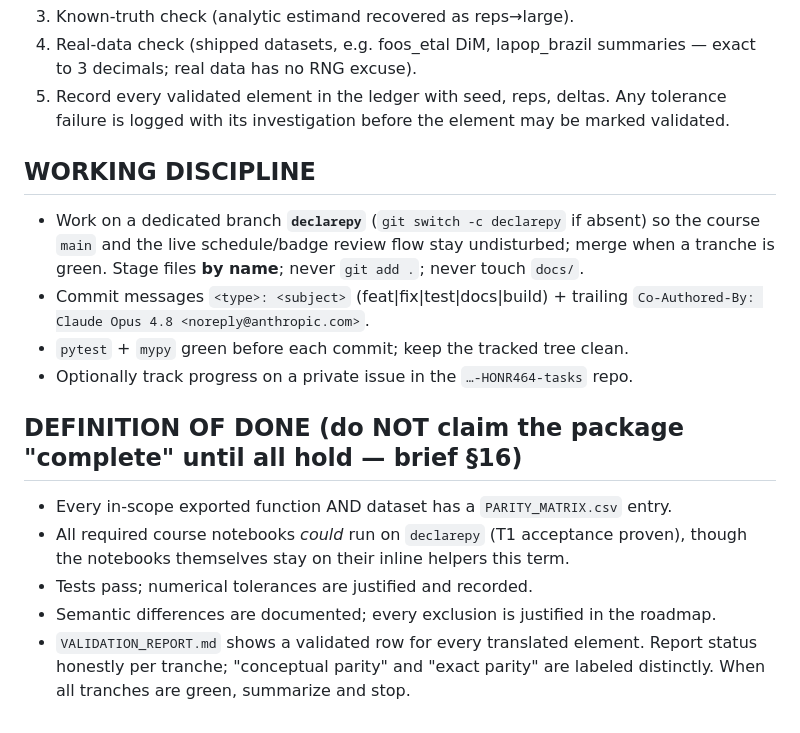
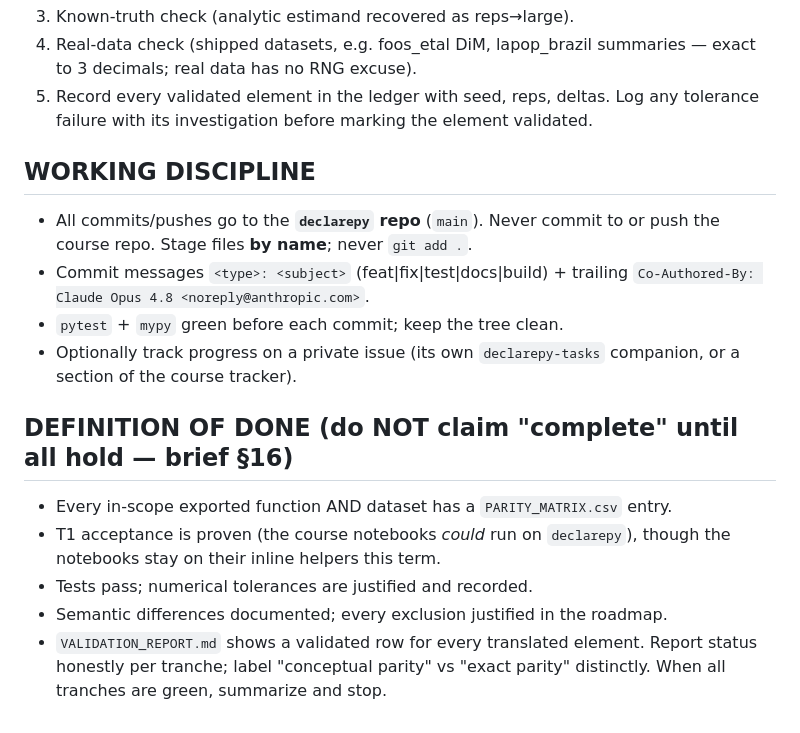
Before and after one commit to davi-moreira/2026F_evidence_driven_research_purdue_HONR464, a Markdown page: translation/TRANSLATION_BUILD_PROMPT.md, the part around one of its changes. Rendered like a GitHub page.

```diff
--- a/translation/TRANSLATION_BUILD_PROMPT.md
+++ b/translation/TRANSLATION_BUILD_PROMPT.md
@@ -94,24 +108,24 @@ public release.
 3. Known-truth check (analytic estimand recovered as reps→large).
 4. Real-data check (shipped datasets, e.g. foos_etal DiM, lapop_brazil summaries — exact
    to 3 decimals; real data has no RNG excuse).
-5. Record every validated element in the ledger with seed, reps, deltas. Any tolerance
-   failure is logged with its investigation before the element may be marked validated.
+5. Record every validated element in the ledger with seed, reps, deltas. Log any tolerance
+   failure with its investigation before marking the element validated.
 
 ## WORKING DISCIPLINE
-- Work on a dedicated branch **`declarepy`** (`git switch -c declarepy` if absent) so the
-  course `main` and the live schedule/badge review flow stay undisturbed; merge when a
-  tranche is green. Stage files **by name**; never `git add .`; never touch `docs/`.
+- All commits/pushes go to the **`declarepy` repo** (`main`). Never commit to or push the
+  course repo. Stage files **by name**; never `git add .`.
 - Commit messages `<type>: <subject>` (feat|fix|test|docs|build) + trailing
   `Co-Authored-By: Claude Opus 4.8 <noreply@anthropic.com>`.
-- `pytest` + `mypy` green before each commit; keep the tracked tree clean.
-- Optionally track progress on a private issue in the `…-HONR464-tasks` repo.
+- `pytest` + `mypy` green before each commit; keep the tree clean.
+- Optionally track progress on a private issue (its own `declarepy-tasks` companion, or a
+  section of the course tracker).
 
-## DEFINITION OF DONE (do NOT claim the package "complete" until all hold — brief §16)
+## DEFINITION OF DONE (do NOT claim "complete" until all hold — brief §16)
 - Every in-scope exported function AND dataset has a `PARITY_MATRIX.csv` entry.
-- All required course notebooks *could* run on `declarepy` (T1 acceptance proven), though
-  the notebooks themselves stay on their inline helpers this term.
+- T1 acceptance is proven (the course notebooks *could* run on `declarepy`), though the
+  notebooks stay on their inline helpers this term.
 - Tests pass; numerical tolerances are justified and recorded.
-- Semantic differences are documented; every exclusion is justified in the roadmap.
+- Semantic differences documented; every exclusion justified in the roadmap.
 - `VALIDATION_REPORT.md` shows a validated row for every translated element.
-Report status honestly per tranche; "conceptual parity" and "exact parity" are labeled
-distinctly. When all tranches are green, summarize and stop.
+Report status honestly per tranche; label "conceptual parity" vs "exact parity" distinctly.
+When all tranches are green, summarize and stop.
```
Also changed, not shown: other parts of translation/TRANSLATION_BUILD_PROMPT.md (+74 -60 lines).
